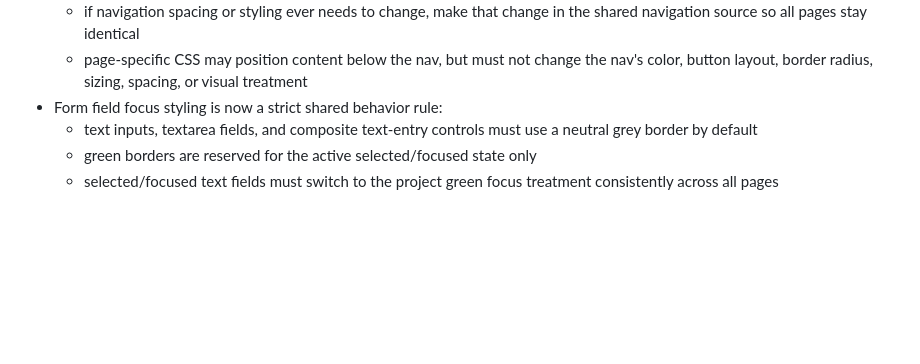
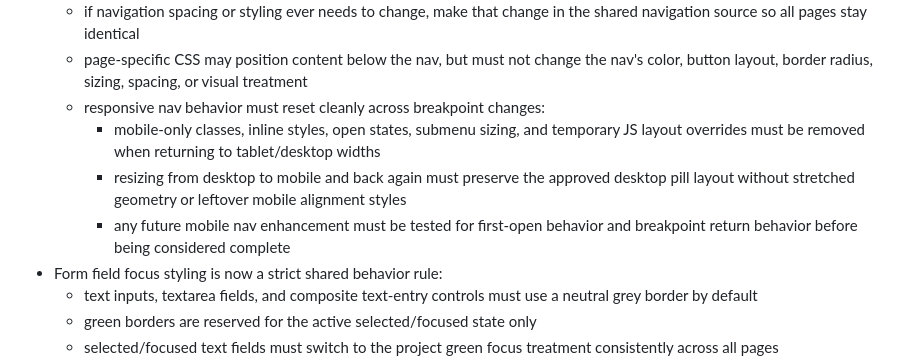
Before and after one commit to ArgoIOS14/Panasa-Internal-Website, a Markdown page: AGENTS.md, the part around the change. Drawn GitHub-style; blank space fills up the shorter version.

Commit message:
Add nav breakpoint reset rule

```diff
--- a/AGENTS.md
+++ b/AGENTS.md
@@ -159,6 +159,10 @@ rm -rf docs && mkdir -p docs && cp -R src/* docs/
   - do not restyle, override, resize, recolor, or locally redefine `.site-header`, `.nav`, `.nav-links`, `.brand`, or the nav CTA on page-specific stylesheets
   - if navigation spacing or styling ever needs to change, make that change in the shared navigation source so all pages stay identical
   - page-specific CSS may position content below the nav, but must not change the nav's color, button layout, border radius, sizing, spacing, or visual treatment
+  - responsive nav behavior must reset cleanly across breakpoint changes:
+    - mobile-only classes, inline styles, open states, submenu sizing, and temporary JS layout overrides must be removed when returning to tablet/desktop widths
+    - resizing from desktop to mobile and back again must preserve the approved desktop pill layout without stretched geometry or leftover mobile alignment styles
+    - any future mobile nav enhancement must be tested for first-open behavior and breakpoint return behavior before being considered complete
 - Form field focus styling is now a strict shared behavior rule:
   - text inputs, textarea fields, and composite text-entry controls must use a neutral grey border by default
   - green borders are reserved for the active selected/focused state only
```
